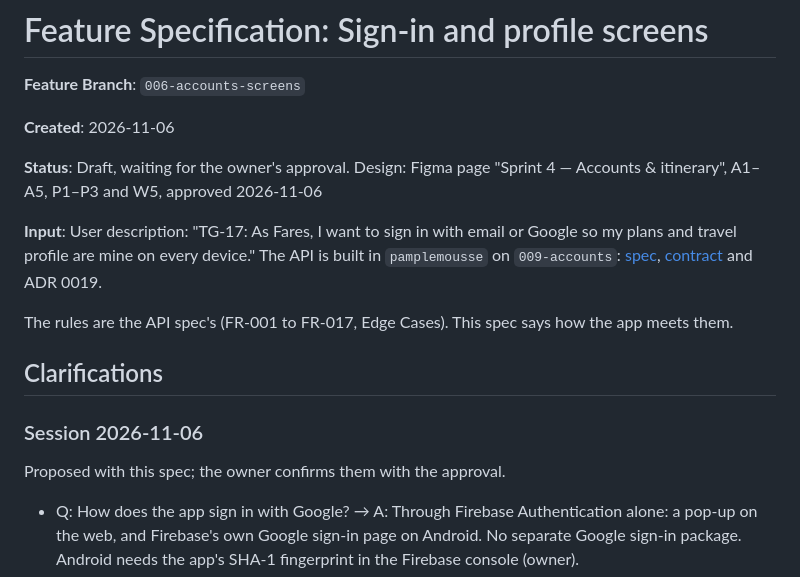
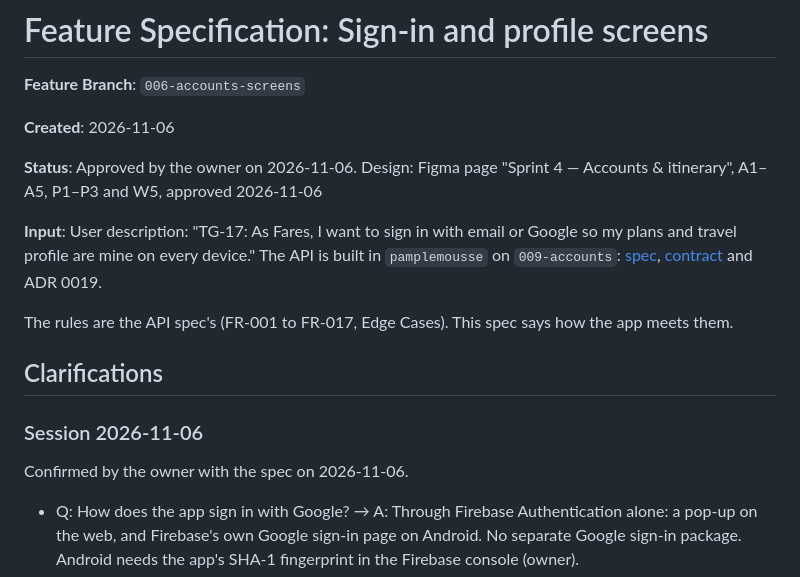
Before and after one commit to anthony-117/chocomousse, a Markdown page: specs/006-accounts-screens/spec.md, the part around the change. Drawn GitHub-style.

```diff
--- a/specs/006-accounts-screens/spec.md
+++ b/specs/006-accounts-screens/spec.md
@@ -4,7 +4,7 @@
 
 **Created**: 2026-11-06
 
-**Status**: Draft, waiting for the owner's approval. Design: Figma page "Sprint 4 — Accounts & itinerary", A1–A5, P1–P3 and W5, approved 2026-11-06
+**Status**: Approved by the owner on 2026-11-06. Design: Figma page "Sprint 4 — Accounts & itinerary", A1–A5, P1–P3 and W5, approved 2026-11-06
 
 **Input**: User description: "TG-17: As Fares, I want to sign in with email or Google so my plans and travel profile are mine on every device." The API is built in `pamplemousse` on `009-accounts`: [spec](https://github.com/anthony-117/pamplemousse/blob/009-accounts/specs/009-accounts/spec.md), [contract](https://github.com/anthony-117/pamplemousse/blob/009-accounts/specs/009-accounts/contracts/accounts-api.md) and ADR 0019.
 
@@ -14,7 +14,7 @@ The rules are the API spec's (FR-001 to FR-017, Edge Cases). This spec says how
 
 ### Session 2026-11-06
 
-Proposed with this spec; the owner confirms them with the approval.
+Confirmed by the owner with the spec on 2026-11-06.
 
 - Q: How does the app sign in with Google? → A: Through Firebase Authentication alone: a pop-up on the web, and Firebase's own Google sign-in page on Android. No separate Google sign-in package. Android needs the app's SHA-1 fingerprint in the Firebase console (owner).
 - Q: Where do the Firebase settings come from? → A: From `assets/env/app.env`, read through `lib/env.dart`: the project id, the web and Android app ids, their API keys, the sender id and the auth domain. These identify the project and are public by design (Firebase's documentation), but the constitution only allows a Maps key in the app, so it needs a small amendment. Without them, the welcome screen says sign-in isn't set up, naming the setting, and nothing crashes.
```
Also changed, not shown: .specify/memory/constitution.md (+6 -4 lines), specs/006-accounts-screens/plan.md (+1 -1 lines).
